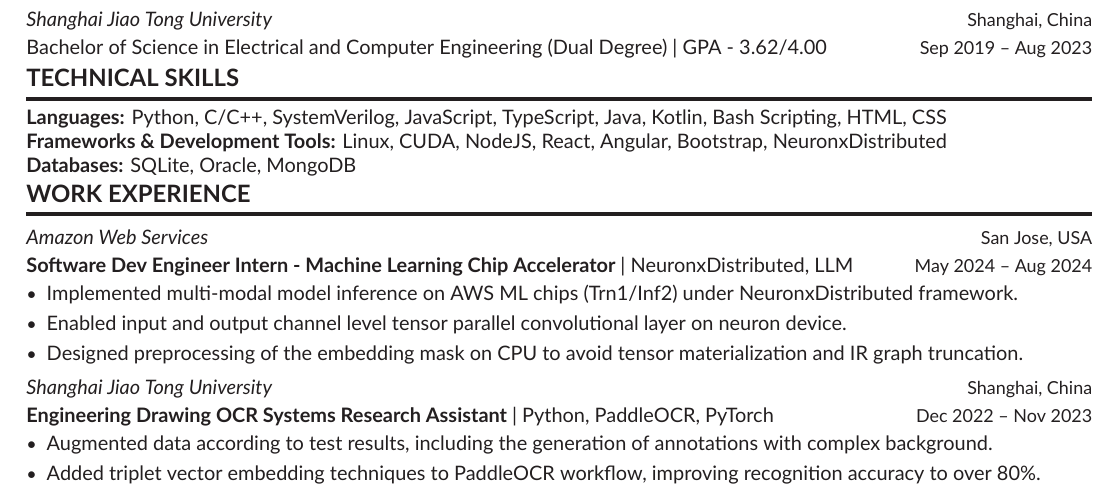
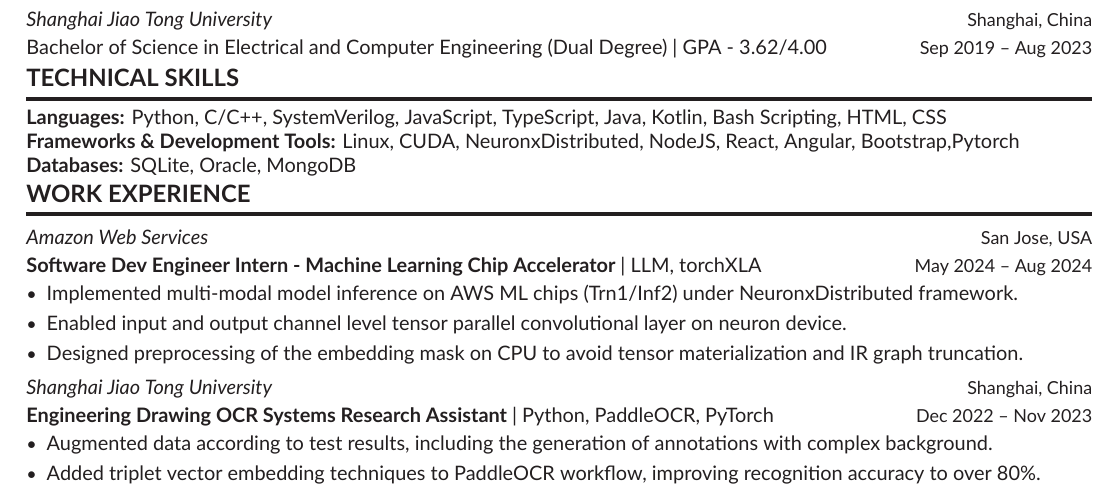
Before and after one commit to defthobo/resume, a LaTeX CV (resume.tex): part of the page, cut so that both start at the same text. Compiled offline with XeLaTeX.

Commit message:
add torchXLA

```diff
--- a/resume.tex
+++ b/resume.tex
@@ -110,17 +110,17 @@
 
 \cvsection{Technical Skills}
 \textbf{Languages:} Python, C/C++, SystemVerilog, JavaScript, TypeScript, Java, Kotlin, Bash Scripting, HTML, CSS\\
-\textbf{Frameworks \& Development Tools:} Linux, CUDA, NodeJS, React, Angular, Bootstrap, NeuronxDistributed\\
+\textbf{Frameworks \& Development Tools:} Linux, CUDA, NeuronxDistributed, NodeJS, React, Angular, Bootstrap,Pytorch\\
 \textbf{Databases:} SQLite, Oracle, MongoDB
 
 \vspace{1pt}
 \cvsection{Work Experience}
 
-\cvevent{Amazon Web Services}{San Jose, USA}{Software Dev Engineer Intern - Machine Learning Chip Accelerator}{NeuronxDistributed, LLM}{May 2024 -- Aug 2024}
+\cvevent{Amazon Web Services}{San Jose, USA}{Software Dev Engineer Intern - Machine Learning Chip Accelerator}{LLM, torchXLA}{May 2024 -- Aug 2024}
 \begin{itemize}
 	\item Implemented multi-modal model inference on AWS  ML chips (Trn1/Inf2) under NeuronxDistributed framework.
 	\item Enabled input and output channel level tensor parallel convolutional layer on neuron device.
-	\item Designed preprocessing of the embedding mask on CPU to avoid tensor materialization and IR graph truncation.
+	\item Designed preprocessing of the embedding mask on CPU\ to avoid tensor materialization and IR graph truncation.
 %	\item Optimized Llava inference throughput by integrating paged KV cache technique for efficient memory management.
 \end{itemize}
 
```
Also changed, not shown: resume.pdf.
